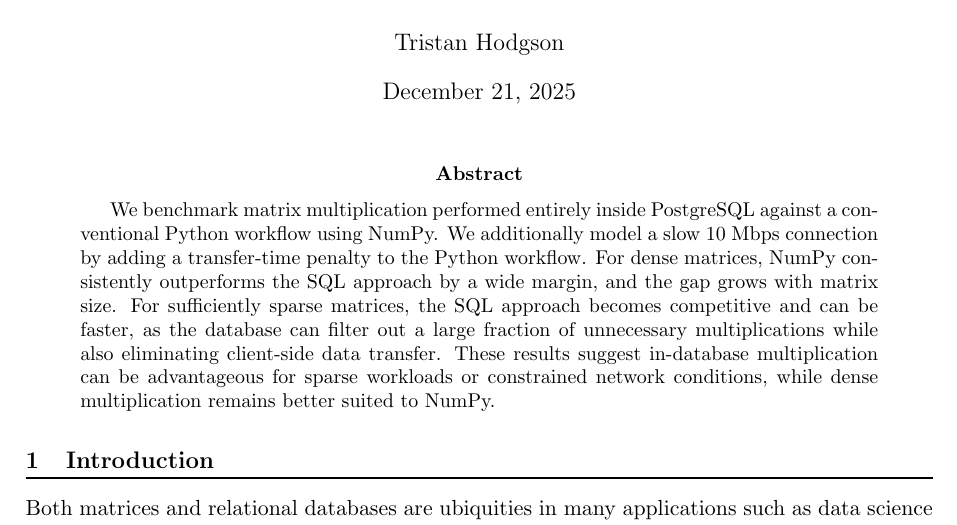
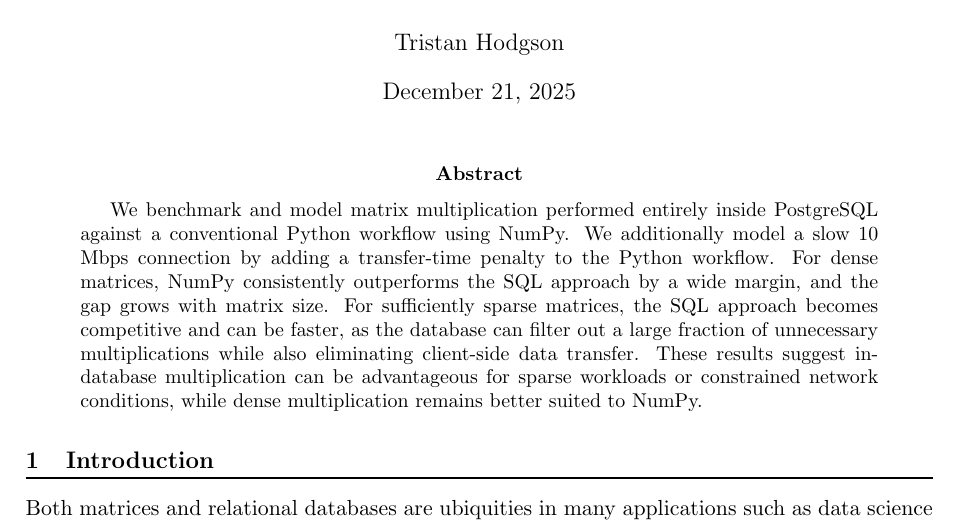
Before and after one commit to TristanHodgson/Linalg-sql, a LaTeX paper (write-up/main.tex): part of page 1 of 7, cut so that both start at the same text. Compiled offline with pdfLaTeX.

Commit message:
Adding reference of Modelling to abstract

```diff
--- a/write-up/main.tex
+++ b/write-up/main.tex
@@ -11,7 +11,7 @@
 \maketitle
 
 \begin{abstract}
-We benchmark matrix multiplication performed entirely inside PostgreSQL against a conventional Python workflow using NumPy. We additionally model a slow 10 Mbps connection by adding a transfer-time penalty to the Python workflow. For dense matrices, NumPy consistently outperforms the SQL approach by a wide margin, and the gap grows with matrix size. For sufficiently sparse matrices, the SQL approach becomes competitive and can be faster, as the database can filter out a large fraction of unnecessary multiplications while also eliminating client-side data transfer. These results suggest in-database multiplication can be advantageous for sparse workloads or constrained network conditions, while dense multiplication remains better suited to NumPy.
+We benchmark and model matrix multiplication performed entirely inside PostgreSQL against a conventional Python workflow using NumPy. We additionally model a slow 10 Mbps connection by adding a transfer-time penalty to the Python workflow. For dense matrices, NumPy consistently outperforms the SQL approach by a wide margin, and the gap grows with matrix size. For sufficiently sparse matrices, the SQL approach becomes competitive and can be faster, as the database can filter out a large fraction of unnecessary multiplications while also eliminating client-side data transfer. These results suggest in-database multiplication can be advantageous for sparse workloads or constrained network conditions, while dense multiplication remains better suited to NumPy.
 \end{abstract}
 
 \section{Introduction}
```
Also changed, not shown: write-up/main.pdf, 1 other file.
